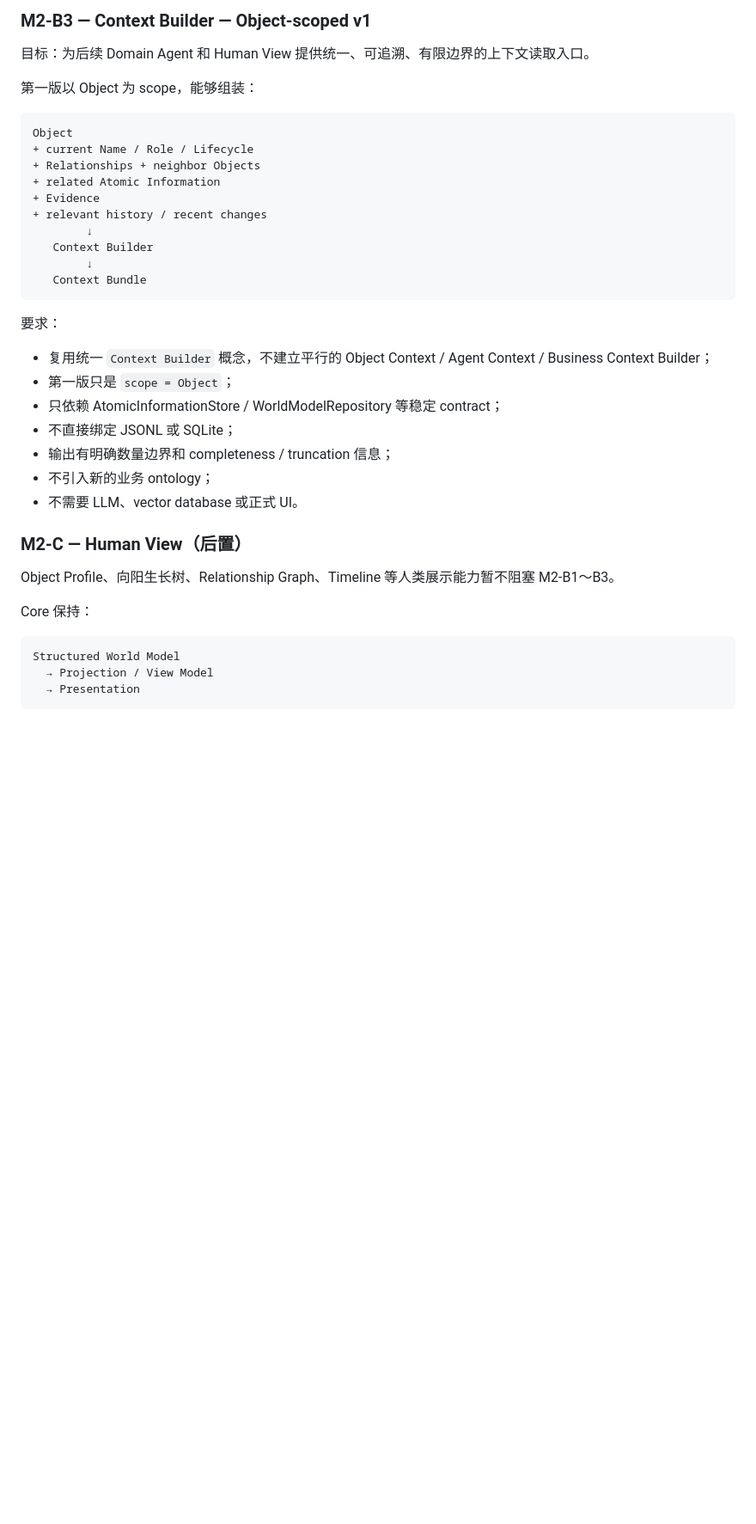
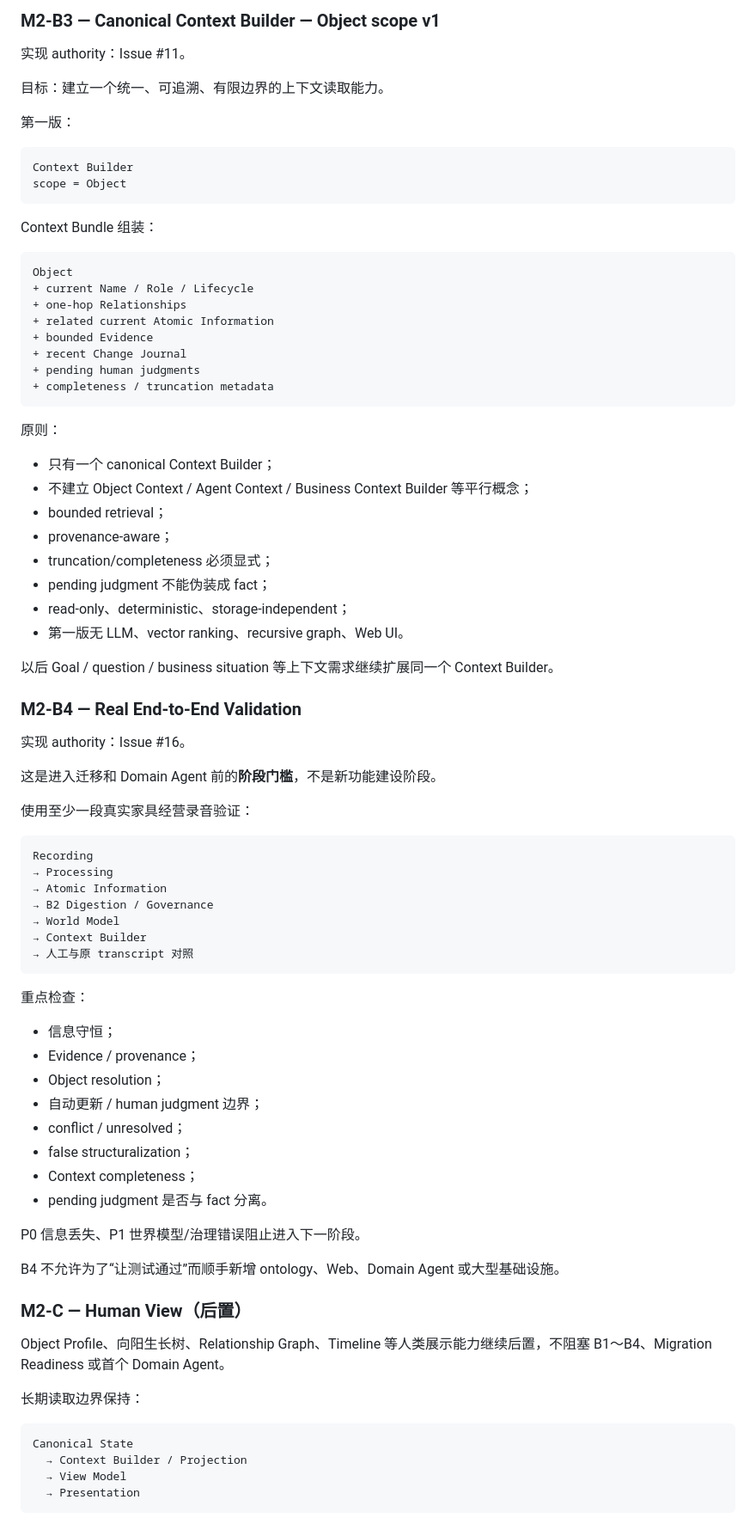
Before and after one commit to leevi2010-cursor/ArcheOS, a Markdown page: docs/development/ROADMAP.md, the part around one of its changes. Shown at 86% size. Drawn GitHub-style; blank space fills up the shorter version.

Commit message:
docs: refine M2 roadmap with real-loop and migration gates

````diff
--- a/docs/development/ROADMAP.md
+++ b/docs/development/ROADMAP.md
@@ -100,42 +121,86 @@ Context Builder
 
-### M2-B3 — Context Builder — Object-scoped v1
+### M2-B3 — Canonical Context Builder — Object scope v1
 
-目标：为后续 Domain Agent 和 Human View 提供统一、可追溯、有限边界的上下文读取入口。
+实现 authority：Issue #11。
 
-第一版以 Object 为 scope，能够组装：
+目标：建立一个统一、可追溯、有限边界的上下文读取能力。
+
+第一版：
+
+```text
+Context Builder
+scope = Object
+```
+
+Context Bundle 组装：
 
 ```text
 Object
 + current Name / Role / Lifecycle
-+ Relationships + neighbor Objects
-+ related Atomic Information
-+ Evidence
-+ relevant history / recent changes
-        ↓
-   Context Builder
-        ↓
-   Context Bundle
++ one-hop Relationships
++ related current Atomic Information
++ bounded Evidence
++ recent Change Journal
++ pending human judgments
++ completeness / truncation metadata
 ```
 
-要求：
+原则：
 
-- 复用统一 `Context Builder` 概念，不建立平行的 Object Context / Agent Context / Business Context Builder；
-- 第一版只是 `scope = Object`；
-- 只依赖 AtomicInformationStore / WorldModelRepository 等稳定 contract；
-- 不直接绑定 JSONL 或 SQLite；
-- 输出有明确数量边界和 completeness / truncation 信息；
-- 不引入新的业务 ontology；
-- 不需要 LLM、vector database 或正式 UI。
+- 只有一个 canonical Context Builder；
+- 不建立 Object Context / Agent Context / Business Context Builder 等平行概念；
+- bounded retrieval；
+- provenance-aware；
+- truncation/completeness 必须显式；
+- pending judgment 不能伪装成 fact；
+- read-only、deterministic、storage-independent；
+- 第一版无 LLM、vector ranking、recursive graph、Web UI。
+
+以后 Goal / question / business situation 等上下文需求继续扩展同一个 Context Builder。
+
+### M2-B4 — Real End-to-End Validation
+
+实现 authority：Issue #16。
+
+这是进入迁移和 Domain Agent 前的**阶段门槛**，不是新功能建设阶段。
+
+使用至少一段真实家具经营录音验证：
+
+```text
+Recording
+→ Processing
+→ Atomic Information
+→ B2 Digestion / Governance
+→ World Model
+→ Context Builder
+→ 人工与原 transcript 对照
+```
+
+重点检查：
+
+- 信息守恒；
+- Evidence / provenance；
+- Object resolution；
+- 自动更新 / human judgment 边界；
+- conflict / unresolved；
+- false structuralization；
+- Context completeness；
+- pending judgment 是否与 fact 分离。
+
+P0 信息丢失、P1 世界模型/治理错误阻止进入下一阶段。
+
+B4 不允许为了“让测试通过”而顺手新增 ontology、Web、Domain Agent 或大型基础设施。
 
 ### M2-C — Human View（后置）
 
-Object Profile、向阳生长树、Relationship Graph、Timeline 等人类展示能力暂不阻塞 M2-B1～B3。
+Object Profile、向阳生长树、Relationship Graph、Timeline 等人类展示能力继续后置，不阻塞 B1～B4、Migration Readiness 或首个 Domain Agent。
 
-Core 保持：
+长期读取边界保持：
 
 ```text
-Structured World Model
-  → Projection / View Model
+Canonical State
+  → Context Builder / Projection
+  → View Model
   → Presentation
 ```
 
````
Also changed, not shown: other parts of docs/development/ROADMAP.md (+123 -31 lines).
